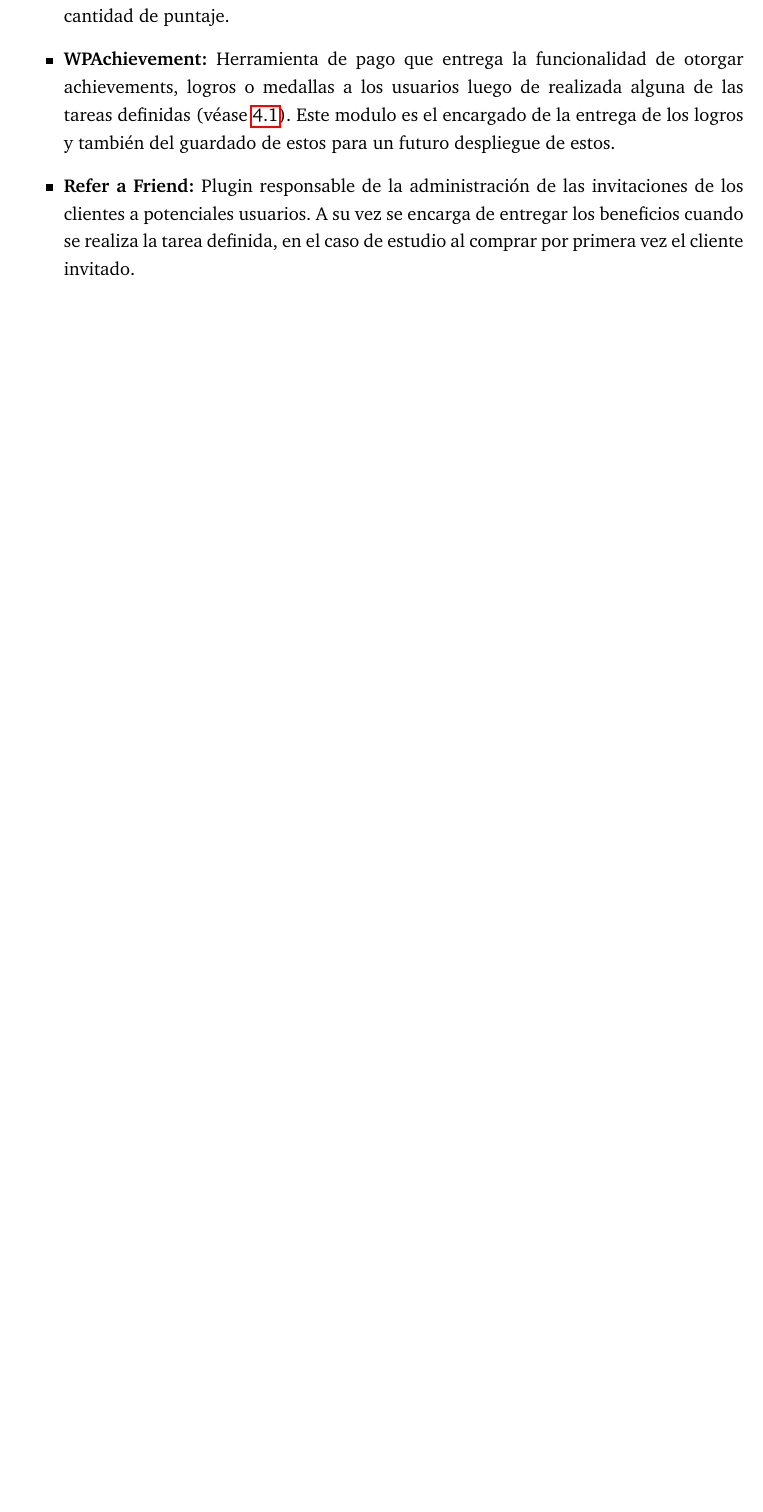
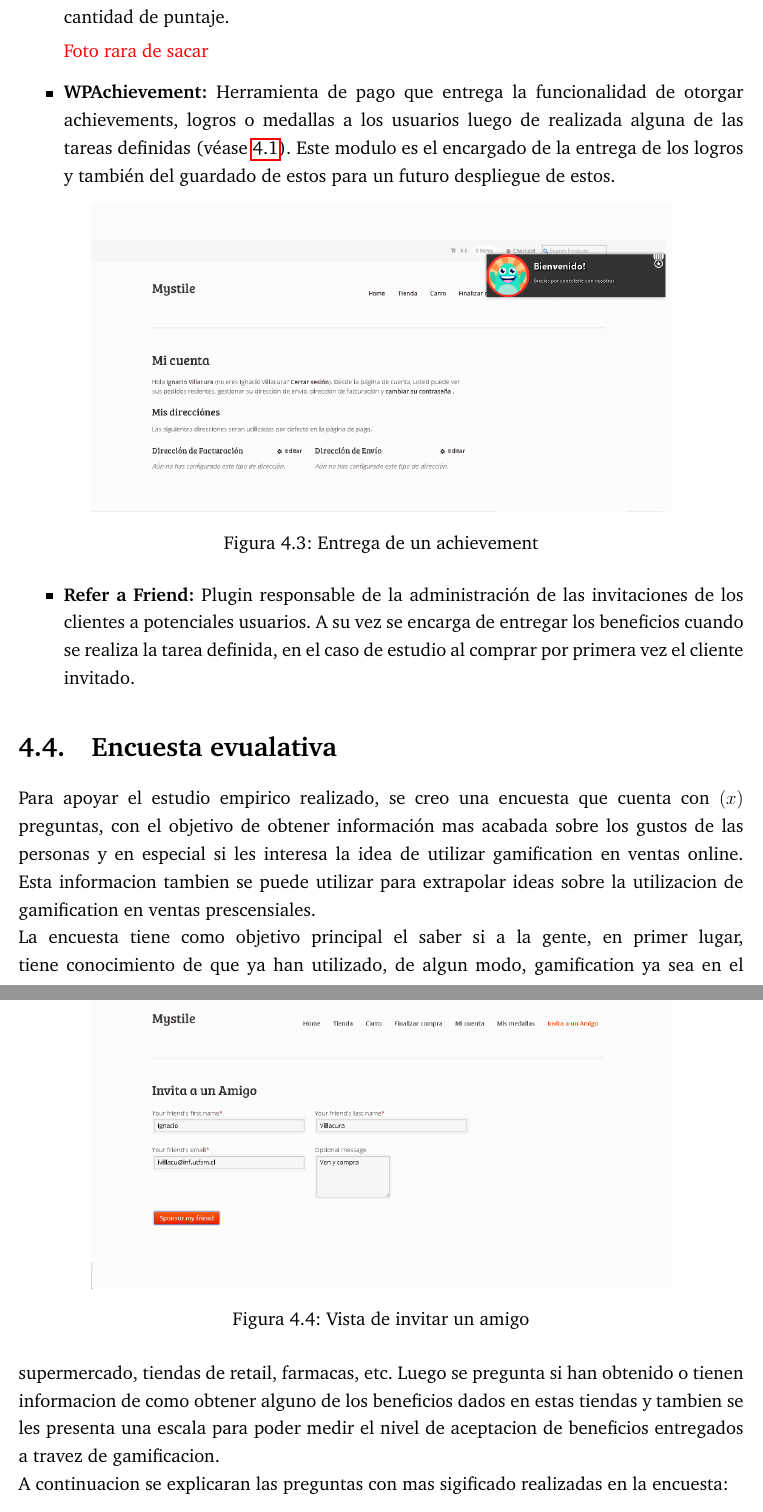
Before and after one commit to ivillacu/Memoria, a LaTeX document (Escrito/memoria_pregrado.tex, which reads Escrito/include/solucion.tex): part of page 21 of 24 before the commit and two parts of pages 22 and 23 of 26 after it, the two joined at a grey line, cut so that both start at the same text, the shorter picture padded with empty space. Compiled offline with pdfLaTeX.

Commit message:
Algunas imagenes y descripción de la encuesta

```diff
--- a/Escrito/include/solucion.tex
+++ b/Escrito/include/solucion.tex
@@ -246,12 +265,22 @@ Los plugins utilizados en nuestro sistema, son los siguientes:
         También incorpora una herramientas para realizar y desplegar una tabla
         de posiciones con los usuarios que han obtenido mayor cantidad de puntaje.
 
+\red{Foto rara de sacar}
+
+
     \item {\bf WPAchievement:}
         Herramienta de pago que entrega la funcionalidad de otorgar achievements,
         logros o medallas a los usuarios luego de realizada alguna de las tareas
         definidas (véase \ref{sec:4.1}).
         Este modulo es el encargado de la entrega de los logros y también del
         guardado de estos para un futuro despliegue de estos.
+
+\begin{figure}[!htb]
+  \centering
+  \includegraphics[width=0.8\textwidth]{images/Nuevamedalla.png}
+  \caption[achievement]{Entrega de un achievement}
+  \label{fig:Players}
+\end{figure}
 
     \item {\bf Refer a Friend:}
         Plugin responsable de la administración de las invitaciones de los
@@ -260,4 +289,28 @@ Los plugins utilizados en nuestro sistema, son los siguientes:
         definida, en el caso de estudio al comprar por primera vez el cliente
         invitado.
 
+\begin{figure}[!htb]
+  \centering
+  \includegraphics[width=0.8\textwidth]{images/invitaunamigo.png}
+  \caption[invitar]{Vista de invitar un amigo}
+  \label{fig:Players}
+\end{figure}
+
 \end{itemize}
+
+\section{Encuesta evualativa}
+
+Para apoyar el estudio empirico realizado, se creo una encuesta que cuenta con $(x)$ preguntas, con el
+objetivo de obtener información mas acabada sobre los gustos de las personas y en especial
+si les interesa la idea de utilizar gamification en ventas online. Esta informacion
+tambien se puede utilizar para extrapolar ideas sobre la utilizacion de gamification en
+ventas prescensiales.
+
+La encuesta tiene como objetivo principal el saber si a la gente, en primer lugar, tiene conocimiento
+de que ya han utilizado, de algun modo, gamification ya sea en el supermercado, tiendas de retail,
+farmacas, etc. Luego se pregunta si han obtenido o tienen informacion de como obtener alguno
+de los beneficios dados en estas tiendas y tambien se les presenta una escala para poder medir
+el nivel de aceptacion de beneficios entregados a travez de gamificacion.
+
+A continuacion se explicaran las preguntas con mas sigificado realizadas en la encuesta:
+\begin{itemize}
```
Also changed, not shown: Escrito/include/estudio_experimental.tex (+1 -0 lines), Escrito/images/HacerAchievement.png (added), Escrito/images/Nuevamedalla.png (added), Escrito/images/SitioBase.png (added), Escrito/images/Usuarios.png (added), Escrito/images/invitaunamigo.png (added), Escrito/images/pedidos.png (added), Escrito/publish/memoria_pregrado.pdf (added), Escrito/include/solucion.tex (29 more changed lines), 1 other file.
